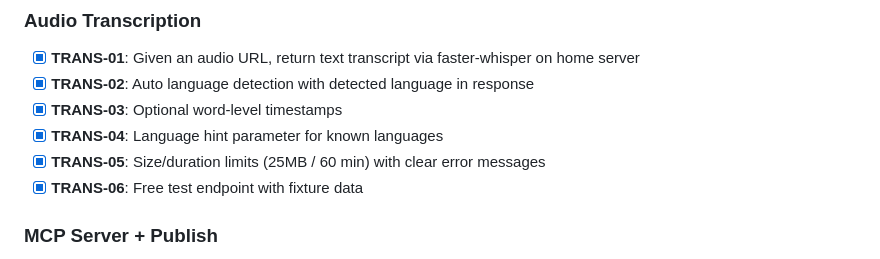
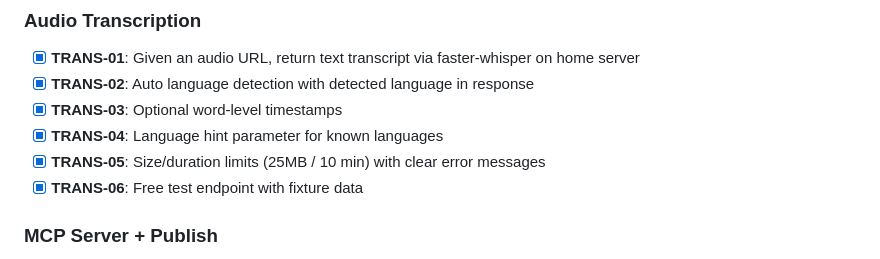
Before and after one commit to jameswilliamwisdom/x402-mcp-server, a Markdown page: .planning/REQUIREMENTS.md, the part around the change. Drawn GitHub-style.

```diff
--- a/.planning/REQUIREMENTS.md
+++ b/.planning/REQUIREMENTS.md
@@ -45,7 +45,7 @@ Requirements for milestone v1.1 — Universal Utility APIs. Each maps to roadmap
 - [x] **TRANS-02**: Auto language detection with detected language in response
 - [x] **TRANS-03**: Optional word-level timestamps
 - [x] **TRANS-04**: Language hint parameter for known languages
-- [x] **TRANS-05**: Size/duration limits (25MB / 60 min) with clear error messages
+- [x] **TRANS-05**: Size/duration limits (25MB / 10 min) with clear error messages
 - [x] **TRANS-06**: Free test endpoint with fixture data
 
 ### MCP Server + Publish
```
Also changed, not shown: .planning/STATE.md (+5 -7 lines), 1 other file.
